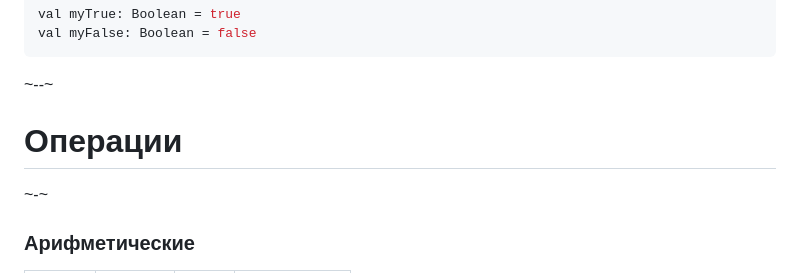
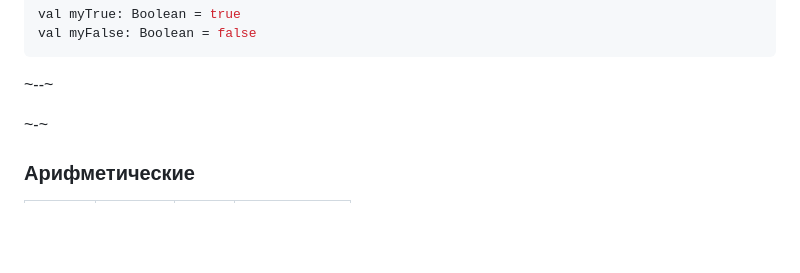
Before and after one commit to AltmanEA/OOP22A, a Markdown page: 10_basic/10_basic.md, the part around the change. Drawn GitHub-style; blank space fills up the shorter version.

```diff
--- a/10_basic/10_basic.md
+++ b/10_basic/10_basic.md
@@ -107,8 +107,6 @@ val myFalse: Boolean = false
         { "isRight":true, "text":"Ответ 3"}
     ]
 }'></div>
-
-# Операции
 
 ~-~
 
```
